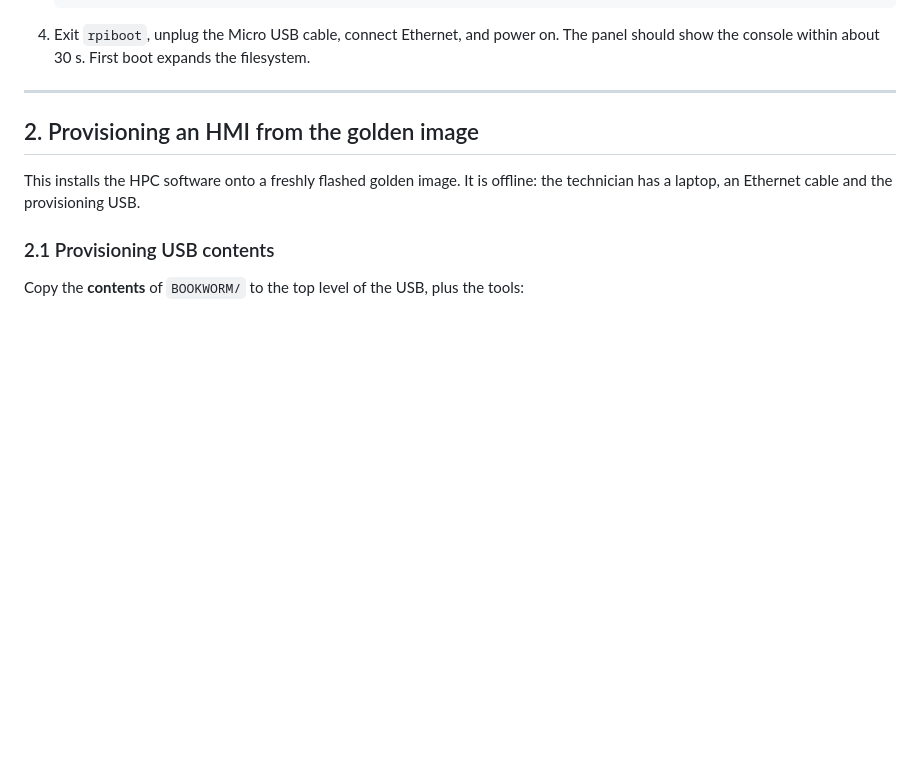
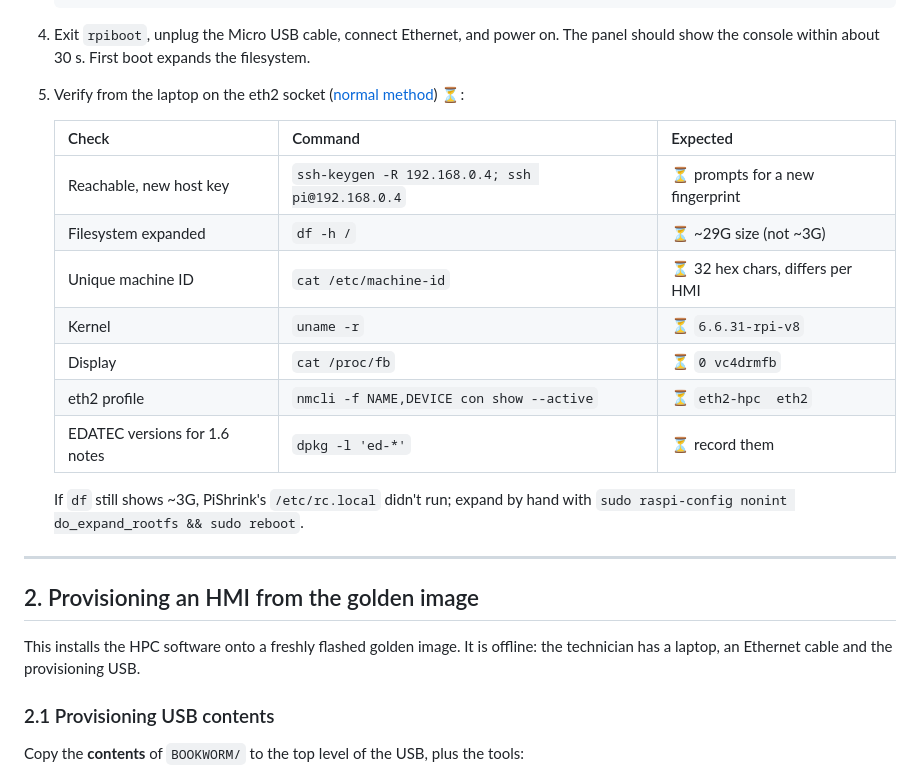
Before and after one commit to NyleWaterHeatingSystems/stock_hmi, a Markdown page: HOWTO_golden_image.md, the part around one of its changes. Rendered like a GitHub page; blank space fills up the shorter version.

```diff
--- a/HOWTO_golden_image.md
+++ b/HOWTO_golden_image.md
@@ -459,6 +490,20 @@ Done by the technician, offline.
 4. Exit `rpiboot`, unplug the Micro USB cable, connect Ethernet, and power on.
    The panel should show the console within about 30 s. First boot expands the
    filesystem.
+5. Verify from the laptop on the eth2 socket ([normal method](#normal-method-the-hpc-port-eth2-at-19216804)) ⏳:
+
+   | Check | Command | Expected |
+   | --- | --- | --- |
+   | Reachable, new host key | `ssh-keygen -R 192.168.0.4; ssh pi@192.168.0.4` | ⏳ prompts for a new fingerprint |
+   | Filesystem expanded | `df -h /` | ⏳ ~29G size (not ~3G) |
+   | Unique machine ID | `cat /etc/machine-id` | ⏳ 32 hex chars, differs per HMI |
+   | Kernel | `uname -r` | ⏳ `6.6.31-rpi-v8` |
+   | Display | `cat /proc/fb` | ⏳ `0 vc4drmfb` |
+   | eth2 profile | `nmcli -f NAME,DEVICE con show --active` | ⏳ `eth2-hpc  eth2` |
+   | EDATEC versions for 1.6 notes | `dpkg -l 'ed-*'` | ⏳ record them |
+
+   If `df` still shows ~3G, PiShrink's `/etc/rc.local` didn't run; expand by
+   hand with `sudo raspi-config nonint do_expand_rootfs && sudo reboot`.
 
 ---
 
```
Also changed, not shown: other parts of HOWTO_golden_image.md (+49 -18 lines).
